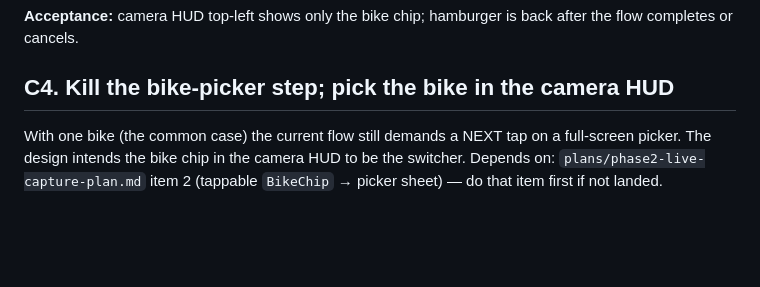
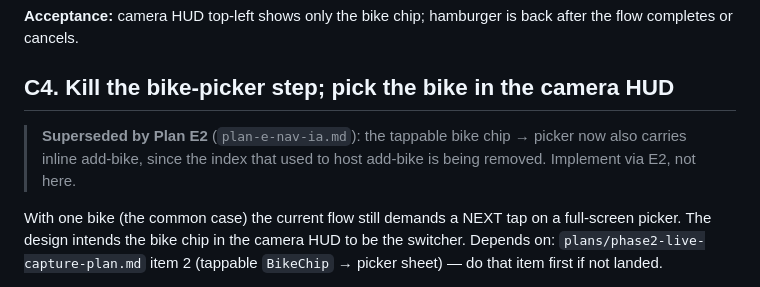
Before and after one commit to kahchan/get-tucked, a Markdown page: plans/plan-c-ux-flow.md, the part around the change. Rendered like a GitHub page; blank space fills up the shorter version.

```diff
--- a/plans/plan-c-ux-flow.md
+++ b/plans/plan-c-ux-flow.md
@@ -64,6 +64,10 @@ capture in progress.
 back after the flow completes or cancels.
 
 ## C4. Kill the bike-picker step; pick the bike in the camera HUD
+
+> **Superseded by Plan E2** (`plan-e-nav-ia.md`): the tappable bike chip →
+> picker now also carries inline add-bike, since the index that used to host
+> add-bike is being removed. Implement via E2, not here.
 
 With one bike (the common case) the current flow still demands a NEXT tap on a
 full-screen picker. The design intends the bike chip in the camera HUD to be
```
Also changed, not shown: plans/plan-d-design-parity.md (+8 -4 lines).
